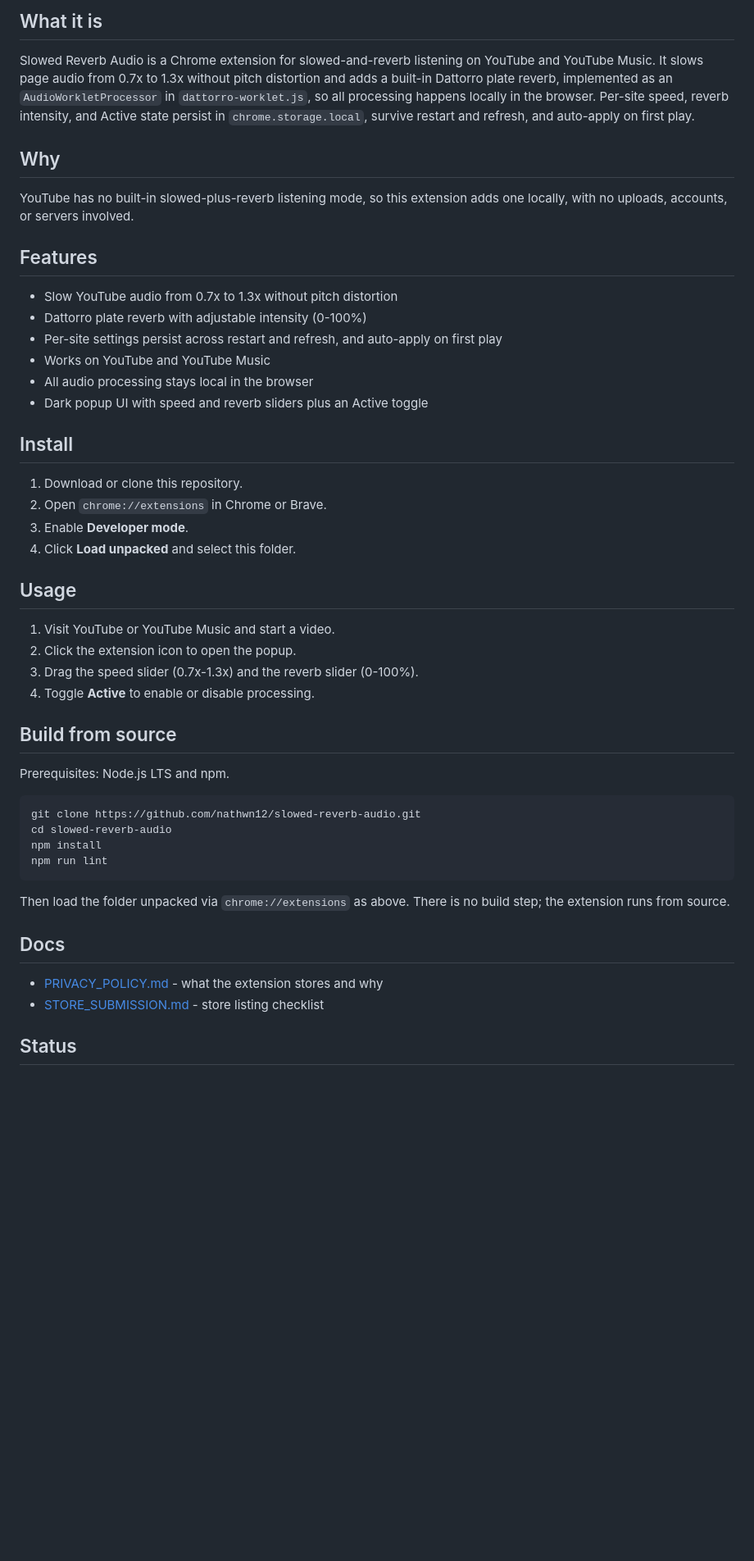
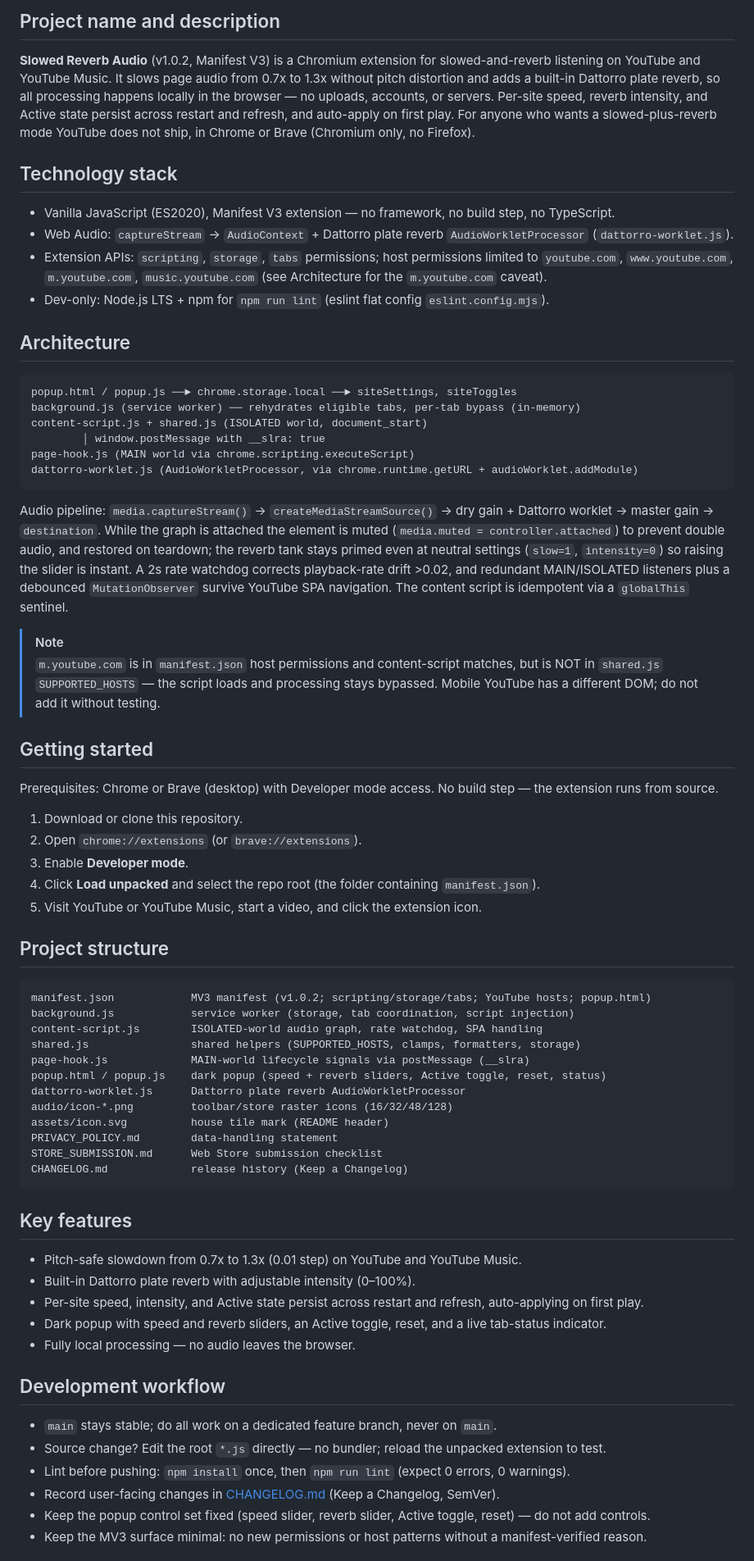
Before and after one commit to nathwn12/slowed-reverb-audio, a Markdown page: README.md, the part around one of its changes. Shown at 82% size. Drawn GitHub-style; blank space fills up the shorter version.

Commit message:
docs: update README.md (#1)

````diff
--- a/README.md
+++ b/README.md
@@ -11,53 +10,73 @@
 </p>
 
-## What it is
+## Project name and description
 
-Slowed Reverb Audio is a Chrome extension for slowed-and-reverb listening on YouTube and YouTube Music. It slows page audio from 0.7x to 1.3x without pitch distortion and adds a built-in Dattorro plate reverb, implemented as an `AudioWorkletProcessor` in `dattorro-worklet.js`, so all processing happens locally in the browser. Per-site speed, reverb intensity, and Active state persist in `chrome.storage.local`, survive restart and refresh, and auto-apply on first play.
+**Slowed Reverb Audio** (v1.0.2, Manifest V3) is a Chromium extension for slowed-and-reverb listening on YouTube and YouTube Music. It slows page audio from 0.7x to 1.3x without pitch distortion and adds a built-in Dattorro plate reverb, so all processing happens locally in the browser — no uploads, accounts, or servers. Per-site speed, reverb intensity, and Active state persist across restart and refresh, and auto-apply on first play. For anyone who wants a slowed-plus-reverb mode YouTube does not ship, in Chrome or Brave (Chromium only, no Firefox).
 
-## Why
+## Technology stack
 
-YouTube has no built-in slowed-plus-reverb listening mode, so this extension adds one locally, with no uploads, accounts, or servers involved.
+- Vanilla JavaScript (ES2020), Manifest V3 extension — no framework, no build step, no TypeScript.
+- Web Audio: `captureStream` → `AudioContext` + Dattorro plate reverb `AudioWorkletProcessor` (`dattorro-worklet.js`).
+- Extension APIs: `scripting`, `storage`, `tabs` permissions; host permissions limited to `youtube.com`, `www.youtube.com`, `m.youtube.com`, `music.youtube.com` (see Architecture for the `m.youtube.com` caveat).
+- Dev-only: Node.js LTS + npm for `npm run lint` (eslint flat config `eslint.config.mjs`).
 
-## Features
+## Architecture
 
-- Slow YouTube audio from 0.7x to 1.3x without pitch distortion
-- Dattorro plate reverb with adjustable intensity (0-100%)
-- Per-site settings persist across restart and refresh, and auto-apply on first play
-- Works on YouTube and YouTube Music
-- All audio processing stays local in the browser
-- Dark popup UI with speed and reverb sliders plus an Active toggle
+```text
+popup.html / popup.js ──► chrome.storage.local ──► siteSettings, siteToggles
+background.js (service worker) ── rehydrates eligible tabs, per-tab bypass (in-memory)
+content-script.js + shared.js (ISOLATED world, document_start)
+        │ window.postMessage with __slra: true
+page-hook.js (MAIN world via chrome.scripting.executeScript)
+dattorro-worklet.js (AudioWorkletProcessor, via chrome.runtime.getURL + audioWorklet.addModule)
+```
 
-## Install
+Audio pipeline: `media.captureStream()` → `createMediaStreamSource()` → dry gain + Dattorro worklet → master gain → `destination`. While the graph is attached the element is muted (`media.muted = controller.attached`) to prevent double audio, and restored on teardown; the reverb tank stays primed even at neutral settings (`slow=1`, `intensity=0`) so raising the slider is instant. A 2s rate watchdog corrects playback-rate drift >0.02, and redundant MAIN/ISOLATED listeners plus a debounced `MutationObserver` survive YouTube SPA navigation. The content script is idempotent via a `globalThis` sentinel.
+
+> [!NOTE]
+> `m.youtube.com` is in `manifest.json` host permissions and content-script matches, but is NOT in `shared.js` `SUPPORTED_HOSTS` — the script loads and processing stays bypassed. Mobile YouTube has a different DOM; do not add it without testing.
+
+## Getting started
+
+Prerequisites: Chrome or Brave (desktop) with Developer mode access. No build step — the extension runs from source.
 
 1. Download or clone this repository.
-2. Open `chrome://extensions` in Chrome or Brave.
+2. Open `chrome://extensions` (or `brave://extensions`).
 3. Enable **Developer mode**.
-4. Click **Load unpacked** and select this folder.
+4. Click **Load unpacked** and select the repo root (the folder containing `manifest.json`).
+5. Visit YouTube or YouTube Music, start a video, and click the extension icon.
 
-## Usage
+## Project structure
 
-1. Visit YouTube or YouTube Music and start a video.
-2. Click the extension icon to open the popup.
-3. Drag the speed slider (0.7x-1.3x) and the reverb slider (0-100%).
-4. Toggle **Active** to enable or disable processing.
-
-## Build from source
-
-Prerequisites: Node.js LTS and npm.
-
-```powershell
-git clone https://github.com/nathwn12/slowed-reverb-audio.git
-cd slowed-reverb-audio
-npm install
-npm run lint
+```text
+manifest.json            MV3 manifest (v1.0.2; scripting/storage/tabs; YouTube hosts; popup.html)
+background.js            service worker (storage, tab coordination, script injection)
+content-script.js        ISOLATED-world audio graph, rate watchdog, SPA handling
+shared.js                shared helpers (SUPPORTED_HOSTS, clamps, formatters, storage)
+page-hook.js             MAIN-world lifecycle signals via postMessage (__slra)
+popup.html / popup.js    dark popup (speed + reverb sliders, Active toggle, reset, status)
+dattorro-worklet.js      Dattorro plate reverb AudioWorkletProcessor
+audio/icon-*.png         toolbar/store raster icons (16/32/48/128)
+assets/icon.svg          house tile mark (README header)
+PRIVACY_POLICY.md        data-handling statement
+STORE_SUBMISSION.md      Web Store submission checklist
+CHANGELOG.md             release history (Keep a Changelog)
 ```
 
-Then load the folder unpacked via `chrome://extensions` as above. There is no build step; the extension runs from source.
+## Key features
 
-## Docs
+- Pitch-safe slowdown from 0.7x to 1.3x (0.01 step) on YouTube and YouTube Music.
+- Built-in Dattorro plate reverb with adjustable intensity (0–100%).
+- Per-site speed, intensity, and Active state persist across restart and refresh, auto-applying on first play.
+- Dark popup with speed and reverb sliders, an Active toggle, reset, and a live tab-status indicator.
+- Fully local processing — no audio leaves the browser.
 
-- [PRIVACY_POLICY.md](PRIVACY_POLICY.md) - what the extension stores and why
-- [STORE_SUBMISSION.md](STORE_SUBMISSION.md) - store listing checklist
+## Development workflow
 
-## Status
+- `main` stays stable; do all work on a dedicated feature branch, never on `main`.
+- Source change? Edit the root `*.js` directly — no bundler; reload the unpacked extension to test.
+- Lint before pushing: `npm install` once, then `npm run lint` (expect 0 errors, 0 warnings).
+- Record user-facing changes in [CHANGELOG.md](CHANGELOG.md) (Keep a Changelog, SemVer).
+- Keep the popup control set fixed (speed slider, reverb slider, Active toggle, reset) — do not add controls.
+- Keep the MV3 surface minimal: no new permissions or host patterns without a manifest-verified reason.
 
````
Also changed, not shown: other parts of README.md (+26 -4 lines).
